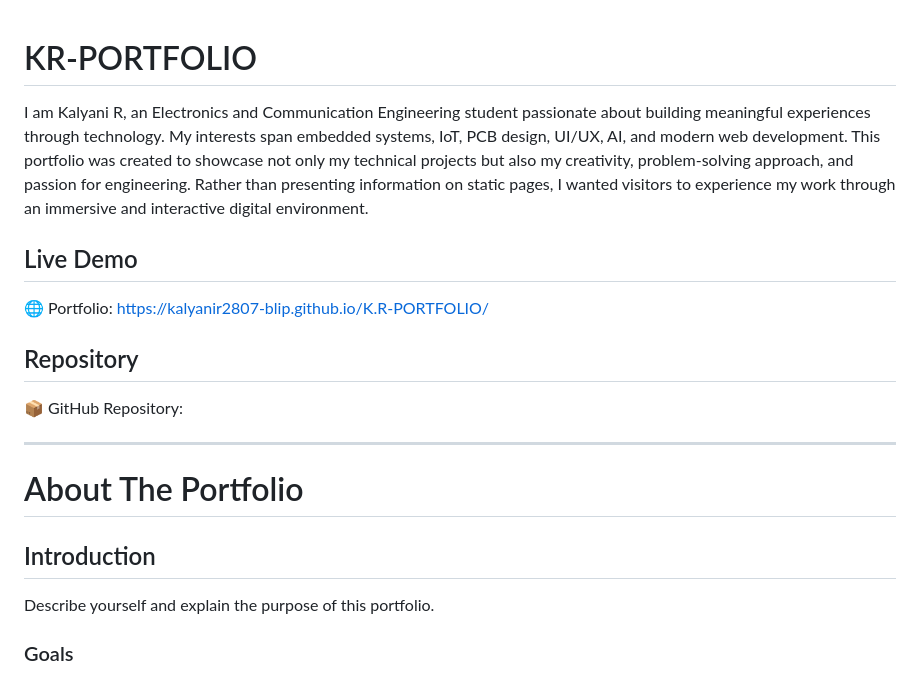
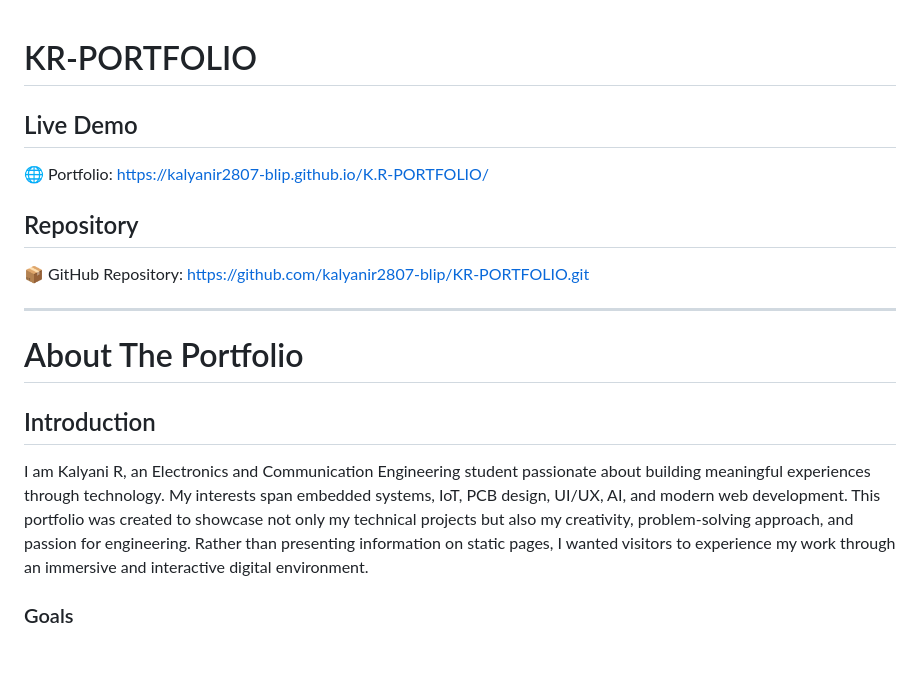
Before and after one commit to kalyanir2807-blip/KR-PORTFOLIO, a Markdown page: README.md, the part around one of its changes. GitHub-like rendering; blank space fills up the shorter version.

```diff
--- a/README.md
+++ b/README.md
@@ -1,6 +1,5 @@
 # KR-PORTFOLIO
 
-I am Kalyani R, an Electronics and Communication Engineering student passionate about building meaningful experiences through technology. My interests span embedded systems, IoT, PCB design, UI/UX, AI, and modern web development. This portfolio was created to showcase not only my technical projects but also my creativity, problem-solving approach, and passion for engineering. Rather than presenting information on static pages, I wanted visitors to experience my work through an immersive and interactive digital environment.
 
 ## Live Demo
 
@@ -8,7 +7,7 @@ I am Kalyani R, an Electronics and Communication Engineering student passionate
 
 ## Repository
 
-📦 GitHub Repository:
+📦 GitHub Repository: https://github.com/kalyanir2807-blip/KR-PORTFOLIO.git
 
 ---
 
@@ -16,7 +15,7 @@ I am Kalyani R, an Electronics and Communication Engineering student passionate
 
 ## Introduction
 
-Describe yourself and explain the purpose of this portfolio.
+I am Kalyani R, an Electronics and Communication Engineering student passionate about building meaningful experiences through technology. My interests span embedded systems, IoT, PCB design, UI/UX, AI, and modern web development. This portfolio was created to showcase not only my technical projects but also my creativity, problem-solving approach, and passion for engineering. Rather than presenting information on static pages, I wanted visitors to experience my work through an immersive and interactive digital environment.
 
 ### Goals
 
```
Also changed, not shown: other parts of README.md (+3 -3 lines).
